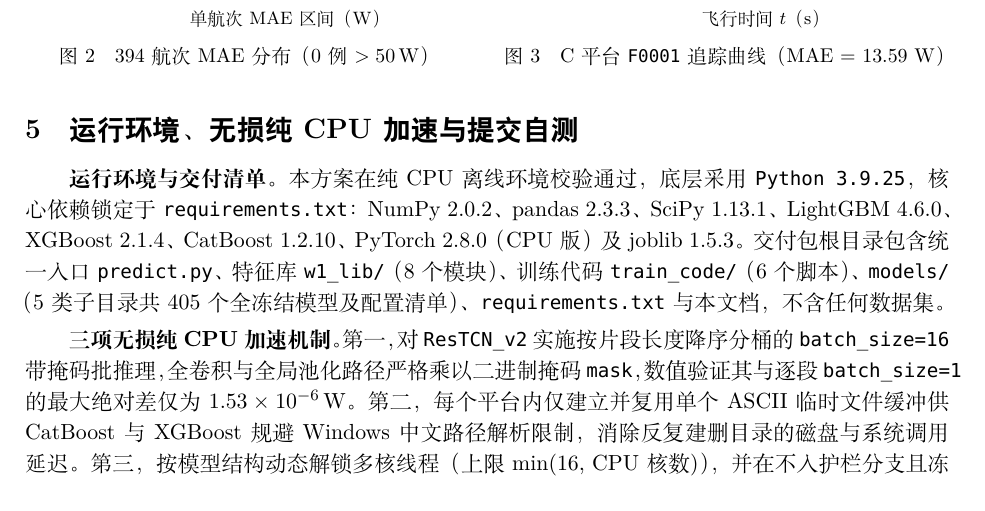
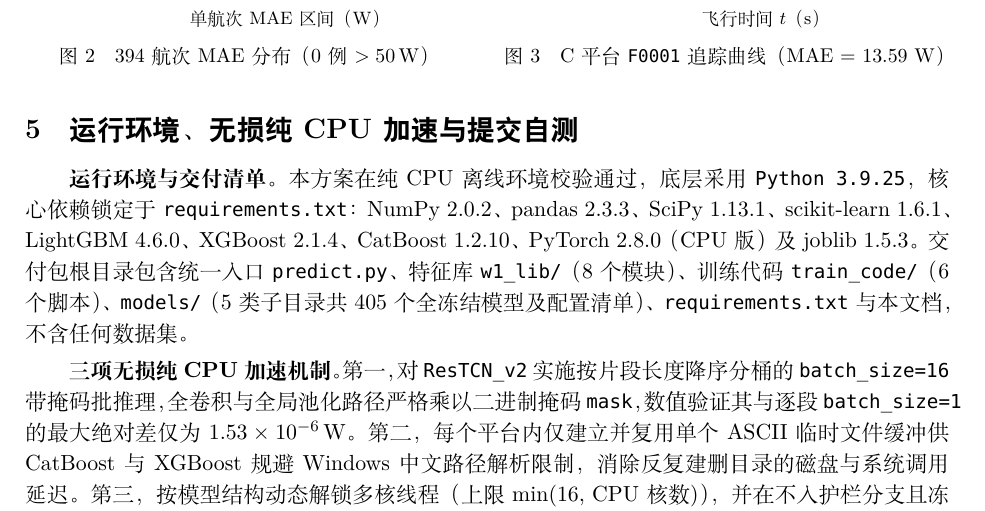
Before and after one commit to Aufhcegak/uav-power-prediction-offline, a LaTeX document (说明文档.tex): part of page 6 of 6, cut so that both start at the same text. Compiled offline with XeLaTeX; a missing font is replaced by an installed copy or a similar font.

Commit message:
Update 说明文档.tex (include scikit-learn==1.6.1)

```diff
--- a/说明文档.tex
+++ b/说明文档.tex
@@ -388,7 +388,7 @@
 
 \section{运行环境、无损纯 CPU 加速与提交自测}
 
-\textbf{运行环境与交付清单。}本方案在纯 CPU 离线环境校验通过，底层采用 \code{Python 3.9.25}，核心依赖锁定于 \code{requirements.txt}：NumPy 2.0.2、pandas 2.3.3、SciPy 1.13.1、LightGBM 4.6.0、XGBoost 2.1.4、CatBoost 1.2.10、PyTorch 2.8.0（CPU 版）及 joblib 1.5.3。交付包根目录包含统一入口 \code{predict.py}、特征库 \code{w1\_lib/}（8 个模块）、训练代码 \code{train\_code/}（6 个脚本）、\code{models/}（5 类子目录共 405 个全冻结模型及配置清单）、\code{requirements.txt} 与本文档，不含任何数据集。
+\textbf{运行环境与交付清单。}本方案在纯 CPU 离线环境校验通过，底层采用 \code{Python 3.9.25}，核心依赖锁定于 \code{requirements.txt}：NumPy 2.0.2、pandas 2.3.3、SciPy 1.13.1、scikit-learn 1.6.1、LightGBM 4.6.0、XGBoost 2.1.4、CatBoost 1.2.10、PyTorch 2.8.0（CPU 版）及 joblib 1.5.3。交付包根目录包含统一入口 \code{predict.py}、特征库 \code{w1\_lib/}（8 个模块）、训练代码 \code{train\_code/}（6 个脚本）、\code{models/}（5 类子目录共 405 个全冻结模型及配置清单）、\code{requirements.txt} 与本文档，不含任何数据集。
 
 \textbf{三项无损纯 CPU 加速机制。}第一，对 \code{ResTCN\_v2} 实施按片段长度降序分桶的 \code{batch\_size=16} 带掩码批推理，全卷积与全局池化路径严格乘以二进制掩码 \code{mask}，数值验证其与逐段 \code{batch\_size=1} 的最大绝对差仅为 $1.53\times 10^{-6}\W$。第二，每个平台内仅建立并复用单个 ASCII 临时文件缓冲供 CatBoost 与 XGBoost 规避 Windows 中文路径解析限制，消除反复建删目录的磁盘与系统调用延迟。第三，按模型结构动态解锁多核线程（上限 $\min(16,\,\text{CPU 核数})$），并在不入护栏分支且冻结权重 $<10^{-5}$ 时安全跳过多余计算。
 
```
